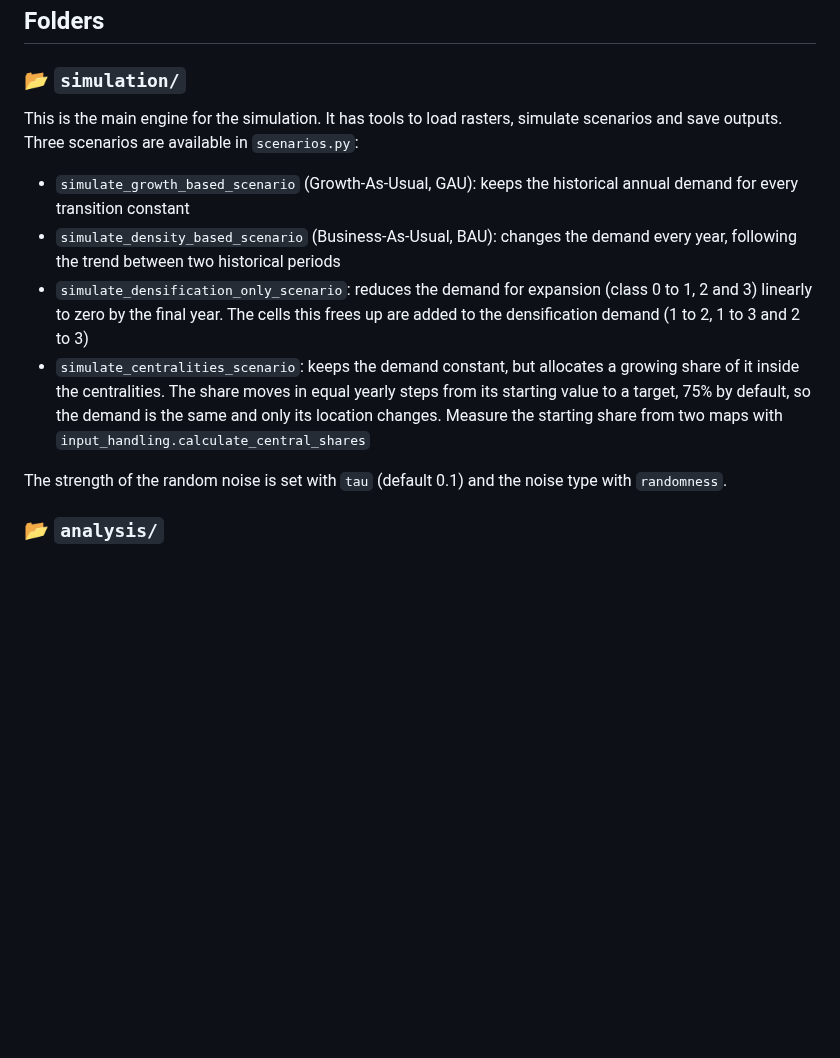
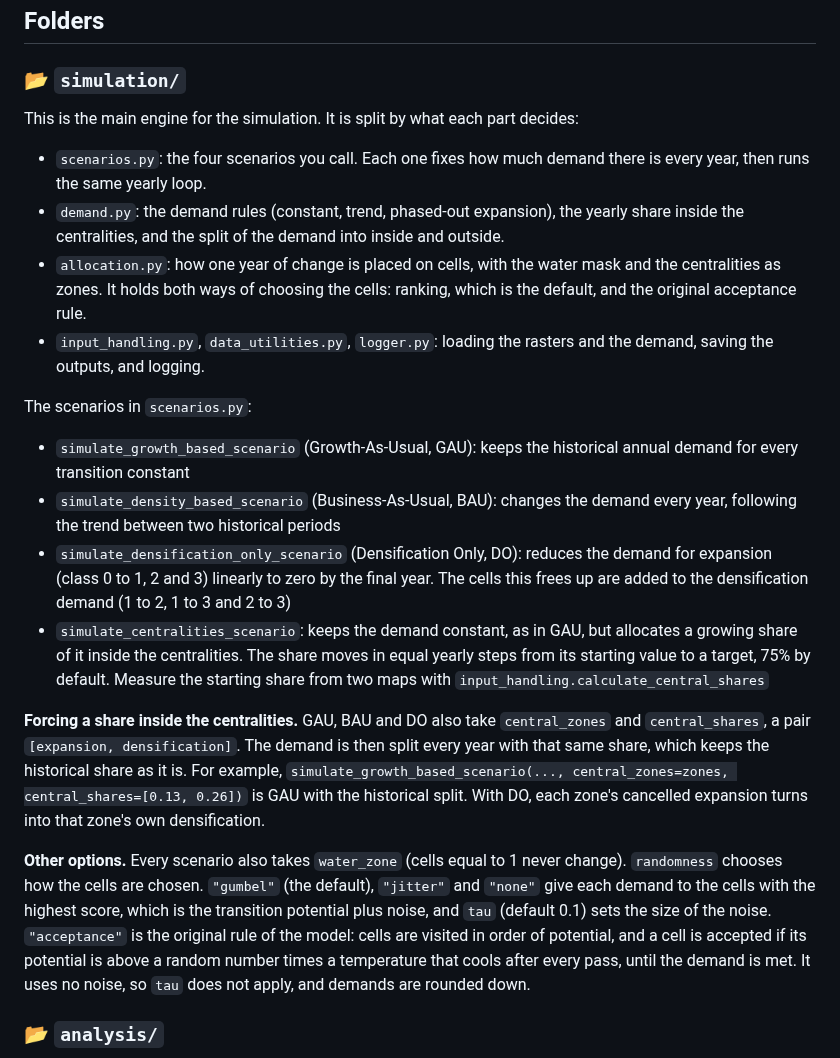
Before and after one commit to Anachak355/SuSceMod, a Markdown page: README.md, the part around one of its changes. GitHub-like rendering; blank space fills up the shorter version.

```diff
--- a/README.md
+++ b/README.md
@@ -60,13 +66,22 @@ pytest
 
 ## Folders
 ### 📂 `simulation/`
-This is the main engine for the simulation. It has tools to load rasters, simulate scenarios and save outputs. Three scenarios are available in `scenarios.py`:
+This is the main engine for the simulation. It is split by what each part decides:
+
+- `scenarios.py`: the four scenarios you call. Each one fixes how much demand there is every year, then runs the same yearly loop.
+- `demand.py`: the demand rules (constant, trend, phased-out expansion), the yearly share inside the centralities, and the split of the demand into inside and outside.
+- `allocation.py`: how one year of change is placed on cells, with the water mask and the centralities as zones. It holds both ways of choosing the cells: ranking, which is the default, and the original acceptance rule.
+- `input_handling.py`, `data_utilities.py`, `logger.py`: loading the rasters and the demand, saving the outputs, and logging.
+
+The scenarios in `scenarios.py`:
 - `simulate_growth_based_scenario` (Growth-As-Usual, GAU): keeps the historical annual demand for every transition constant
 - `simulate_density_based_scenario` (Business-As-Usual, BAU): changes the demand every year, following the trend between two historical periods
-- `simulate_densification_only_scenario`: reduces the demand for expansion (class 0 to 1, 2 and 3) linearly to zero by the final year. The cells this frees up are added to the densification demand (1 to 2, 1 to 3 and 2 to 3)
-- `simulate_centralities_scenario`: keeps the demand constant, but allocates a growing share of it inside the centralities. The share moves in equal yearly steps from its starting value to a target, 75% by default, so the demand is the same and only its location changes. Measure the starting share from two maps with `input_handling.calculate_central_shares`
+- `simulate_densification_only_scenario` (Densification Only, DO): reduces the demand for expansion (class 0 to 1, 2 and 3) linearly to zero by the final year. The cells this frees up are added to the densification demand (1 to 2, 1 to 3 and 2 to 3)
+- `simulate_centralities_scenario`: keeps the demand constant, as in GAU, but allocates a growing share of it inside the centralities. The share moves in equal yearly steps from its starting value to a target, 75% by default. Measure the starting share from two maps with `input_handling.calculate_central_shares`
 
-The strength of the random noise is set with `tau` (default 0.1) and the noise type with `randomness`.
+**Forcing a share inside the centralities.** GAU, BAU and DO also take `central_zones` and `central_shares`, a pair `[expansion, densification]`. The demand is then split every year with that same share, which keeps the historical share as it is. For example, `simulate_growth_based_scenario(..., central_zones=zones, central_shares=[0.13, 0.26])` is GAU with the historical split. With DO, each zone's cancelled expansion turns into that zone's own densification.
+
+**Other options.** Every scenario also takes `water_zone` (cells equal to 1 never change). `randomness` chooses how the cells are chosen. `"gumbel"` (the default), `"jitter"` and `"none"` give each demand to the cells with the highest score, which is the transition potential plus noise, and `tau` (default 0.1) sets the size of the noise. `"acceptance"` is the original rule of the model: cells are visited in order of potential, and a cell is accepted if its potential is above a random number times a temperature that cools after every pass, until the demand is met. It uses no noise, so `tau` does not apply, and demands are rounded down.
 
 ### 📂 `analysis/`
 This folder contains Python scripts focused on analysis, visualization and accuracy assessment of simulated urban built-up data.
```
Also changed, not shown: other parts of README.md (+7 -1 lines), docs/centralities_maps.png (added), docs/centralities_shares.png (added), 1 other file.
